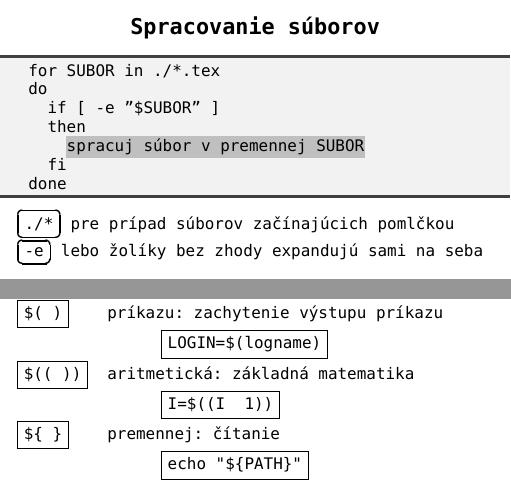
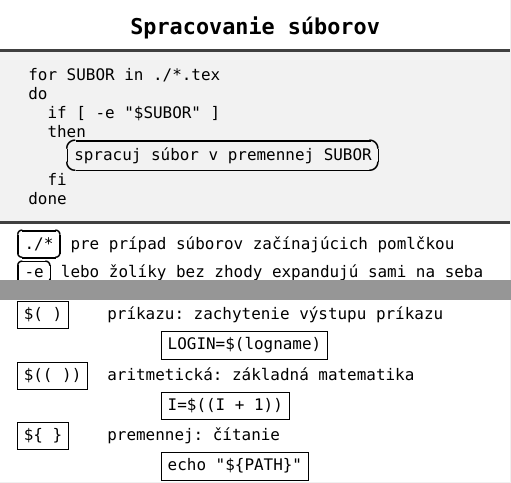
Before and after one commit to novotnyr/shell-handouts, a LaTeX document (latex/shell-business-cards.tex): two parts of pages 25 and 37 of 63, joined at a grey line, cut so that both start at the same text. Compiled offline with XeLaTeX; a missing font is replaced by an installed copy or a similar font.

Commit message:
Upravene vizualy a stylistika

```diff
--- a/latex/shell-business-cards.tex
+++ b/latex/shell-business-cards.tex
@@ -35,7 +35,7 @@
 {\begin{center}\bfseries\Large#1\end{center}}%
 }%
 
-\newcommand{\Em}[1]{\Ovalbox{#1}}
+\newcommand{\Em}[1]{\Ovalbox{\ttfamily #1}}
 \newcommand{\EM}[1]{\fbox{#1}}
 
 \def\VISIBLESPACE{{\tiny $\sqcup$}}
@@ -401,15 +401,18 @@ iteruje sa cez argumenty
 \end{karticka}
 %-------------------------
 \begin{karticka}{Spracovanie súborov}
-\begin{tcolorbox}[sharp corners, grow to left by=3mm, leftrule=0mm, rightrule=0mm, grow to right by=3mm,top=0mm,bottom=0mm]
-for SUBOR in ./*.tex\\
-do\\
-\phantom{XX}if [ -e "\$SUBOR" ]\\
-\phantom{XX}then\\
-\phantom{XXXX}\hl{spracuj súbor v premennej SUBOR}\\
-\phantom{XX}fi\\
+\vspace*{-3mm}
+\begin{middlecolorbox}
+\begin{Verbatim}[commandchars=+()]
+for SUBOR in ./*.tex
+do
+  if [ -e "$SUBOR" ]
+  then
+    +Em(spracuj súbor v premennej SUBOR)
+  fi
 done
-\end{tcolorbox}
+\end{Verbatim}
+\end{middlecolorbox}
 \Em{./*} pre prípad súborov začínajúcich pomlčkou \\
 \Em{-e} lebo žolíky bez zhody expandujú sami na seba
 \end{karticka}
@@ -569,15 +574,15 @@ MESSAGE="$(to_upper 'hello')
 
 %-------------------------
 \begin{karticka}{Expanzie}
-\begin{Verbatim}[commandchars=+\[\]]
-+EM[~]       vlnky: domovský priečinok
-               +EM[~ alebo ~root]
-+EM[$( )]    príkazu: zachytenie výstupu príkazu
-               +EM[LOGIN=$(logname)]
-+EM[$(( ))]  aritmetická: základná matematika
-               +EM[I=$((I + 1))]
-+EM[${ }]    premennej: čítanie
-               +EM[echo "${PATH}"]
+\begin{Verbatim}[commandchars=§\[\]]
+§EM[~]       vlnky: domovský priečinok
+               §EM[~ alebo ~root]
+§EM[$( )]    príkazu: zachytenie výstupu príkazu
+               §EM[LOGIN=$(logname)]
+§EM[$(( ))]  aritmetická: základná matematika
+               §EM[I=$((I + 1))]
+§EM[${ }]    premennej: čítanie
+               §EM[echo "${PATH}"]
 \end{Verbatim}
 \end{karticka}
 %-------------------------
```
Also changed, not shown: latex/shell-business-cards.tex (34 more changed lines).
